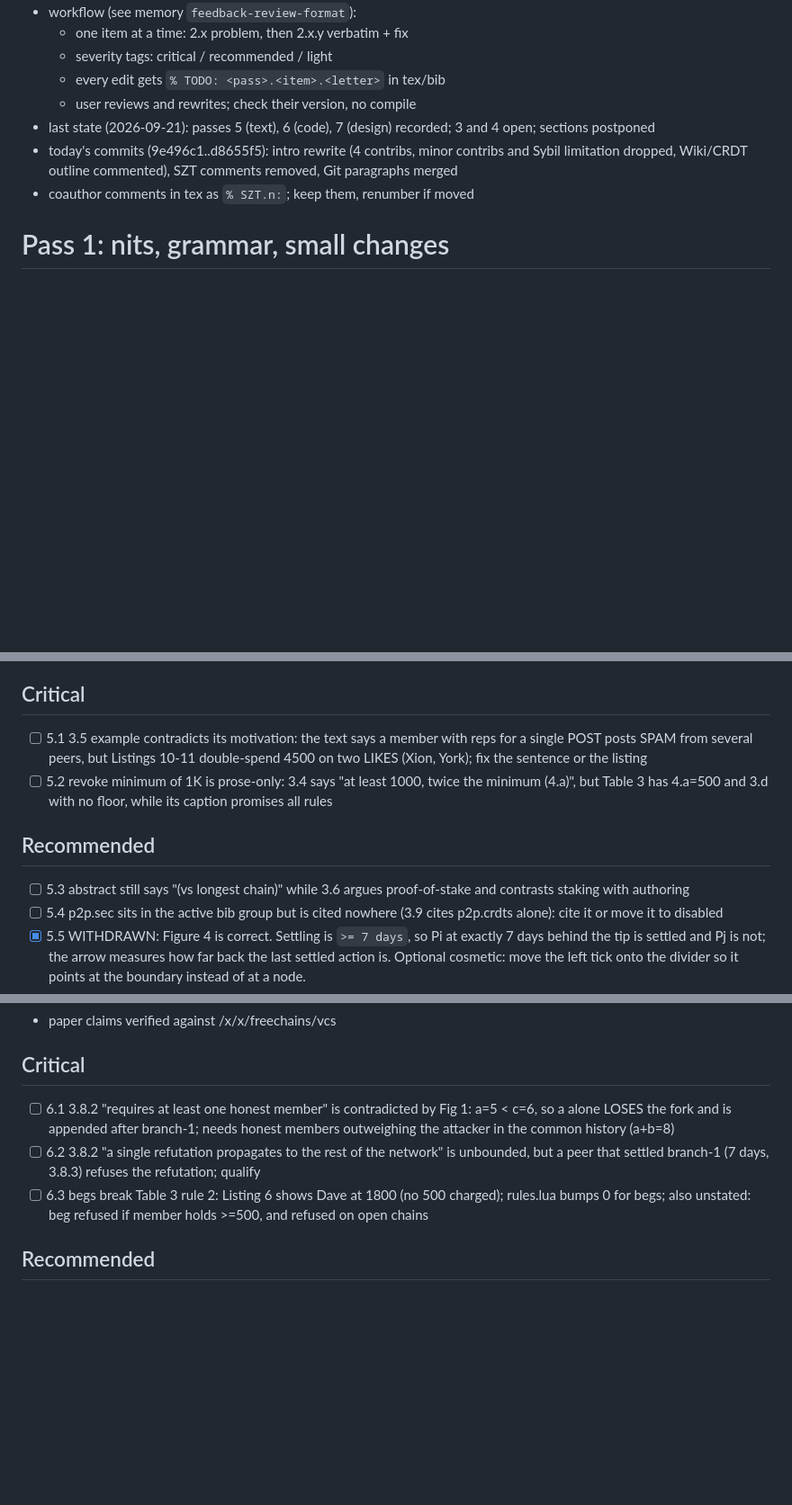
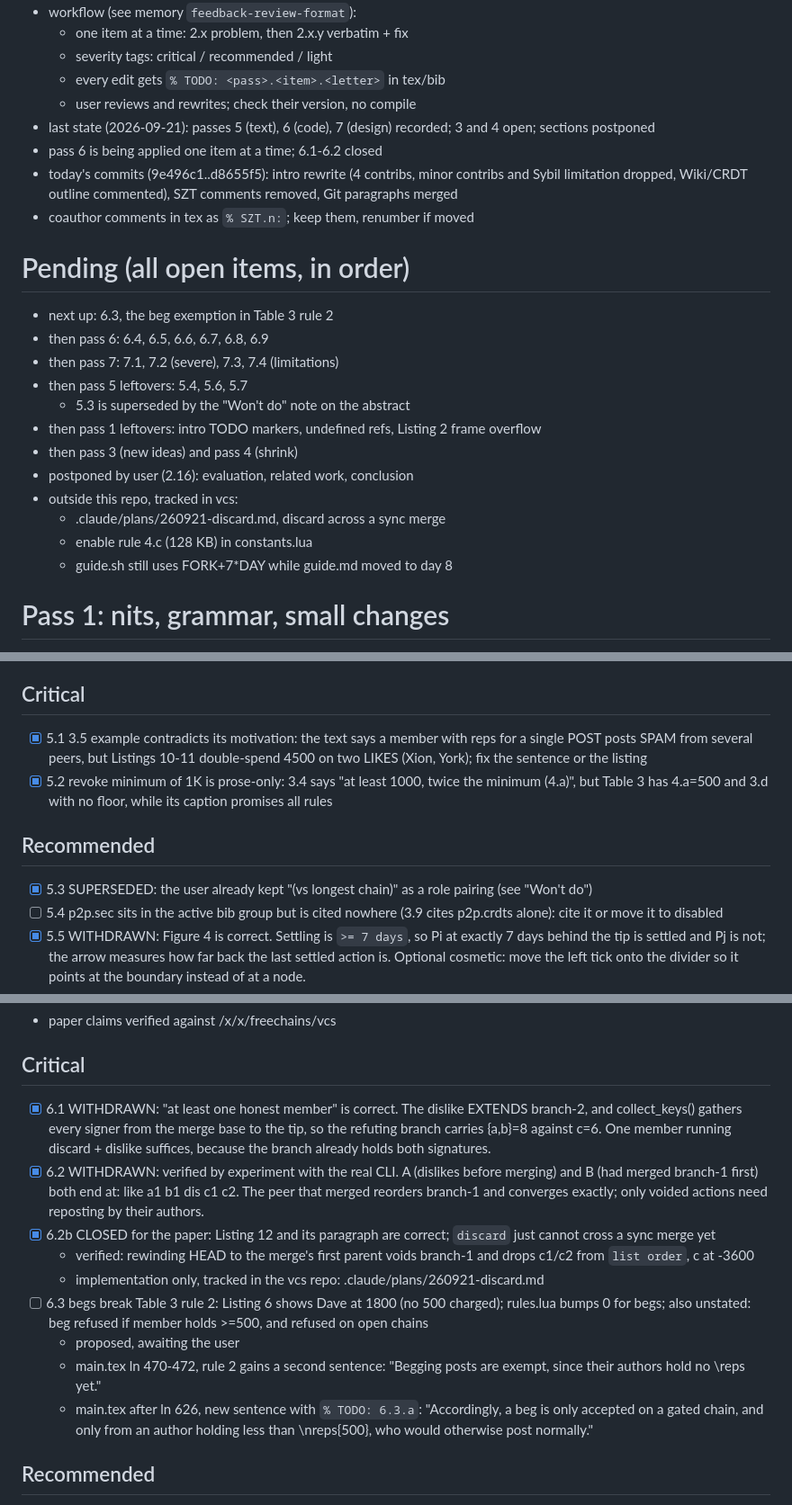
Before and after one commit to fsantanna-no/26-06-vcs, a Markdown page: .claude/plans/260905-review.md, 3 parts joined by grey strips. Shown at 90% size. GitHub-like rendering; blank space fills up the shorter version.

Commit message:
. paper : review plan with all pending items
- close 6.1 and 6.2: refutation listing is correct as written
- record the discard gap, tracked in the vcs repo
- add a consolidated pending list, in order
- detail the proposed 6.3 edit
- mark 5.3 superseded by the abstract decision

Co-Authored-By: Claude Opus 5 (1M context) <noreply@anthropic.com>
Claude-Session: https://claude.ai/code/session_01FF3sDk71oaGFmAshmXdTFn

```diff
--- a/.claude/plans/260905-review.md
+++ b/.claude/plans/260905-review.md
@@ -12,10 +12,27 @@
     - user reviews and rewrites; check their version, no compile
 - last state (2026-09-21): passes 5 (text), 6 (code), 7 (design)
   recorded; 3 and 4 open; sections postponed
+- pass 6 is being applied one item at a time; 6.1-6.2 closed
 - today's commits (9e496c1..d8655f5): intro rewrite (4 contribs,
   minor contribs and Sybil limitation dropped, Wiki/CRDT outline
   commented), SZT comments removed, Git paragraphs merged
 - coauthor comments in tex as `% SZT.n:`; keep them, renumber if moved
+
+# Pending (all open items, in order)
+
+- next up: 6.3, the beg exemption in Table 3 rule 2
+- then pass 6: 6.4, 6.5, 6.6, 6.7, 6.8, 6.9
+- then pass 7: 7.1, 7.2 (severe), 7.3, 7.4 (limitations)
+- then pass 5 leftovers: 5.4, 5.6, 5.7
+    - 5.3 is superseded by the "Won't do" note on the abstract
+- then pass 1 leftovers: intro TODO markers, undefined refs,
+  Listing 2 frame overflow
+- then pass 3 (new ideas) and pass 4 (shrink)
+- postponed by user (2.16): evaluation, related work, conclusion
+- outside this repo, tracked in vcs:
+    - .claude/plans/260921-discard.md, discard across a sync merge
+    - enable rule 4.c (128 KB) in constants.lua
+    - guide.sh still uses FORK+7*DAY while guide.md moved to day 8
 
 # Pass 1: nits, grammar, small changes
 
@@ -205,18 +222,18 @@
 
 ## Critical
 
-- [ ] 5.1 3.5 example contradicts its motivation: the text says a
+- [x] 5.1 3.5 example contradicts its motivation: the text says a
       member with reps for a single POST posts SPAM from several
       peers, but Listings 10-11 double-spend 4500 on two LIKES
       (Xion, York); fix the sentence or the listing
-- [ ] 5.2 revoke minimum of 1K is prose-only: 3.4 says "at least
+- [x] 5.2 revoke minimum of 1K is prose-only: 3.4 says "at least
       1000, twice the minimum (4.a)", but Table 3 has 4.a=500 and
       3.d with no floor, while its caption promises all rules
 
 ## Recommended
 
-- [ ] 5.3 abstract still says "(vs longest chain)" while 3.6 argues
-      proof-of-stake and contrasts staking with authoring
+- [x] 5.3 SUPERSEDED: the user already kept "(vs longest chain)"
+      as a role pairing (see "Won't do")
 - [ ] 5.4 p2p.sec sits in the active bib group but is cited nowhere
       (3.9 cites p2p.crdts alone): cite it or move it to disabled
 - [x] 5.5 WITHDRAWN: Figure 4 is correct. Settling is `>= 7 days`,
@@ -246,16 +263,34 @@
 
 ## Critical
 
-- [ ] 6.1 3.8.2 "requires at least one honest member" is contradicted
-      by Fig 1: a=5 < c=6, so a alone LOSES the fork and is appended
-      after branch-1; needs honest members outweighing the attacker
-      in the common history (a+b=8)
-- [ ] 6.2 3.8.2 "a single refutation propagates to the rest of the
-      network" is unbounded, but a peer that settled branch-1 (7 days,
-      3.8.3) refuses the refutation; qualify
+- [x] 6.1 WITHDRAWN: "at least one honest member" is correct.
+      The dislike EXTENDS branch-2, and collect_keys() gathers every
+      signer from the merge base to the tip, so the refuting branch
+      carries {a,b}=8 against c=6. One member running discard +
+      dislike suffices, because the branch already holds both
+      signatures.
+- [x] 6.2 WITHDRAWN: verified by experiment with the real CLI.
+      A (dislikes before merging) and B (had merged branch-1 first)
+      both end at: like a1 b1 dis c1 c2. The peer that merged
+      reorders branch-1 and converges exactly; only voided actions
+      need reposting by their authors.
+- [x] 6.2b CLOSED for the paper: Listing 12 and its paragraph are
+      correct; `discard` just cannot cross a sync merge yet
+    - verified: rewinding HEAD to the merge's first parent voids
+      branch-1 and drops c1/c2 from `list order`, c at -3600
+    - implementation only, tracked in the vcs repo:
+      .claude/plans/260921-discard.md
 - [ ] 6.3 begs break Table 3 rule 2: Listing 6 shows Dave at 1800
       (no 500 charged); rules.lua bumps 0 for begs; also unstated:
       beg refused if member holds >=500, and refused on open chains
+    - proposed, awaiting the user
+    - main.tex ln 470-472, rule 2 gains a second sentence:
+      "Begging posts are exempt, since their authors hold no \reps
+      yet."
+    - main.tex after ln 626, new sentence with `% TODO: 6.3.a`:
+      "Accordingly, a beg is only accepted on a gated chain, and
+      only from an author holding less than \nreps{500}, who would
+      otherwise post normally."
 
 ## Recommended
 
```
